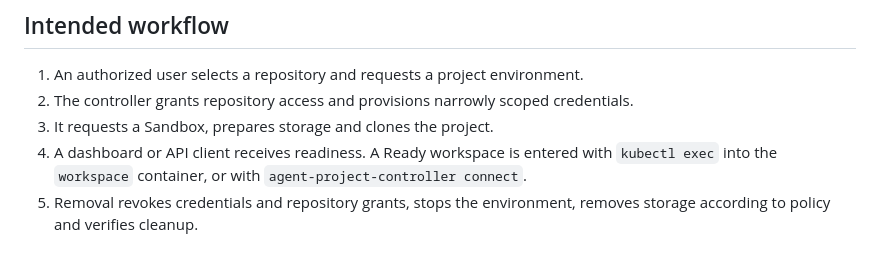
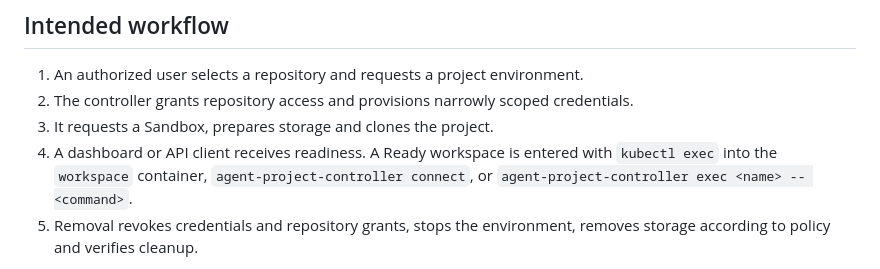
Before and after one commit to SkippySteve/agent-project-controller, a Markdown page: README.md, the part around the change. Rendered like a GitHub page.

```diff
--- a/README.md
+++ b/README.md
@@ -19,7 +19,7 @@ Agent Sandbox manages the sandbox workloads and supported lifecycle operations.
 1. An authorized user selects a repository and requests a project environment.
 2. The controller grants repository access and provisions narrowly scoped credentials.
 3. It requests a Sandbox, prepares storage and clones the project.
-4. A dashboard or API client receives readiness. A Ready workspace is entered with `kubectl exec` into the `workspace` container, or with `agent-project-controller connect`.
+4. A dashboard or API client receives readiness. A Ready workspace is entered with `kubectl exec` into the `workspace` container, `agent-project-controller connect`, or `agent-project-controller exec <name> -- <command>`.
 5. Removal revokes credentials and repository grants, stops the environment, removes storage according to policy and verifies cleanup.
 
 Pause preserves project data. Removal has an explicit retention policy. A failed cleanup must remain visible and retryable; access revoked is not equivalent to data removed.
```
Also changed, not shown: docs/api.md (+2 -2 lines), docs/qualification.md (+1 -1 lines).
